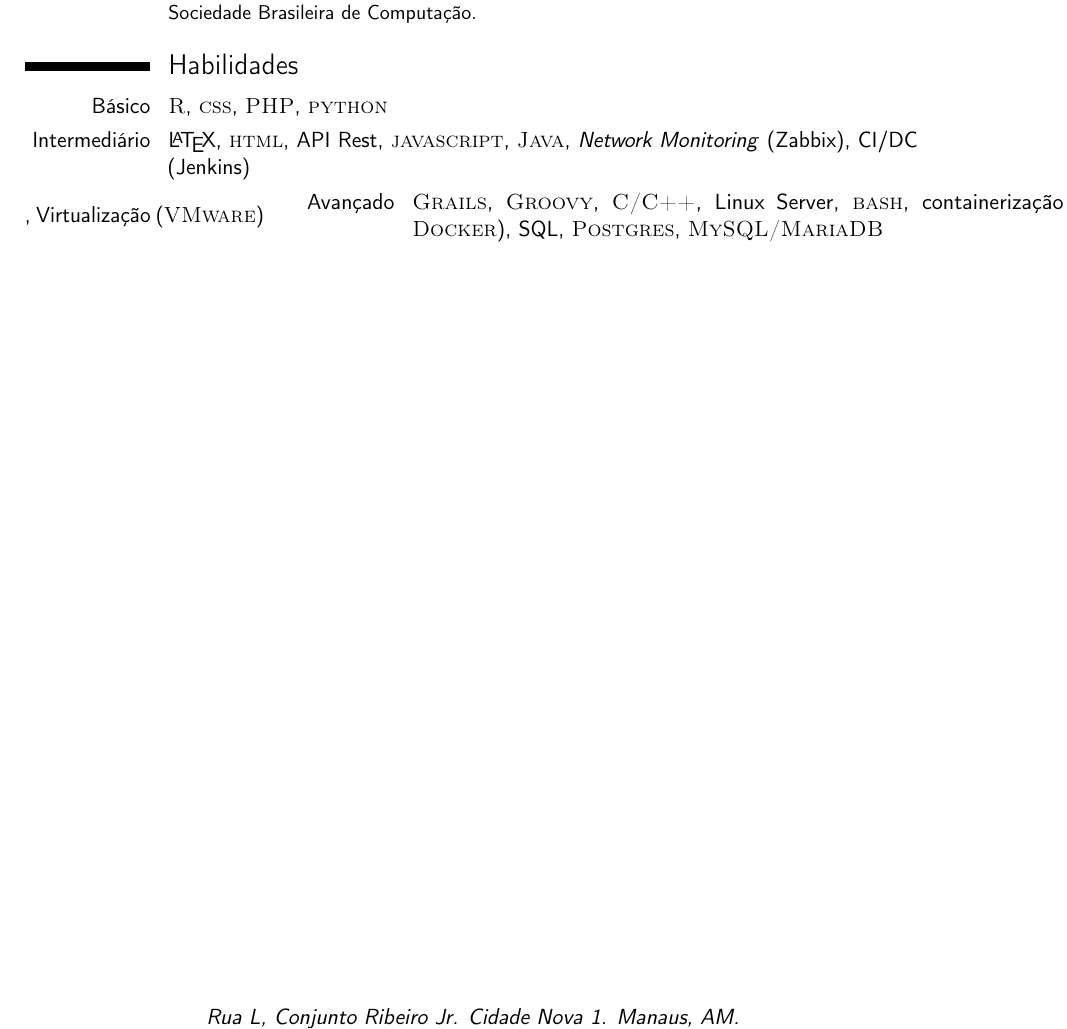
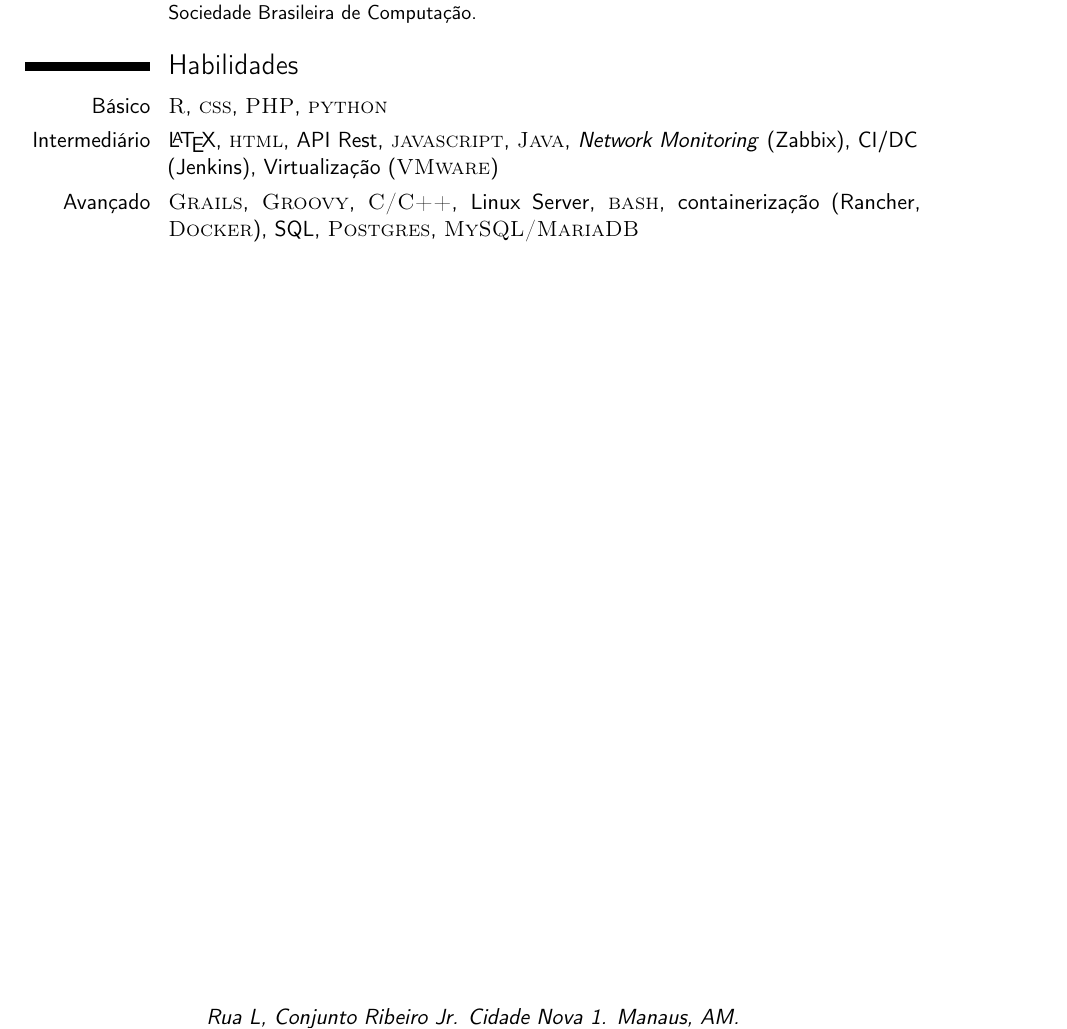
Before and after one commit to diogosm/LaTeX-CV, a LaTeX CV (curriculumDiogo.tex): part of page 3 of 3, cut so that both start at the same text. Compiled offline with pdfLaTeX.

Commit message:
Atualizando skills

```diff
--- a/curriculumDiogo.tex
+++ b/curriculumDiogo.tex
@@ -79,7 +79,7 @@
 \section{Habilidades}
 
 \cvitem{Básico}{\textsc{R}, \textsc{css}, \textsc{PHP}, \textsc{python}}
-\cvitem{Intermediário}{\LaTeX, \textsc{html}, API Rest, \textsc{javascript}, \textsc{Java}, \textit{Network Monitoring} (Zabbix), CI/DC (Jenkins)}, Virtualização (\textsc{VMware})
+\cvitem{Intermediário}{\LaTeX, \textsc{html}, API Rest, \textsc{javascript}, \textsc{Java}, \textit{Network Monitoring} (Zabbix), CI/DC (Jenkins), Virtualização (\textsc{VMware})}
 \cvitem{Avançado}{\textsc{Grails}, \textsc{Groovy}, \textsc{C/C++}, Linux Server, \textsc{bash}, containerização (Rancher, \textsc{Docker}), SQL, \textsc{Postgres}, \textsc{MySQL/MariaDB}}
 
 %\cvitem{title}{ \emph{Title} }
```
